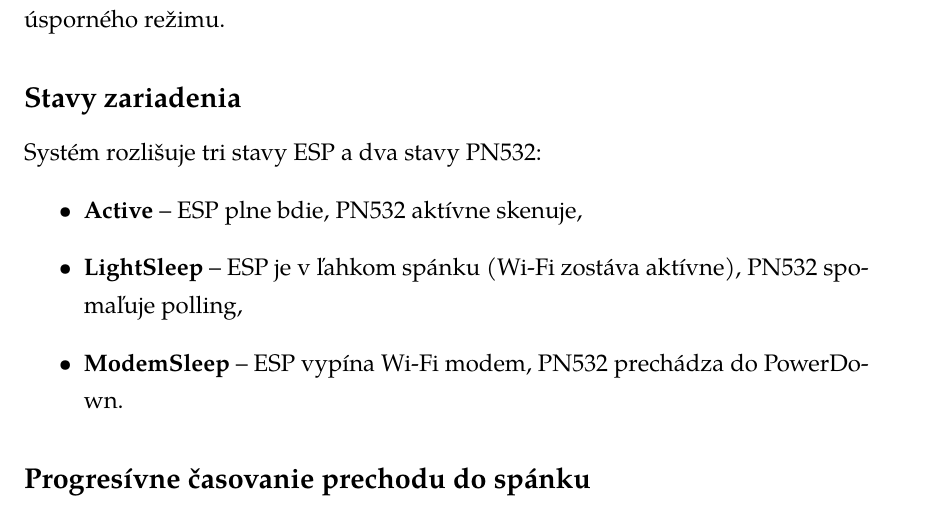
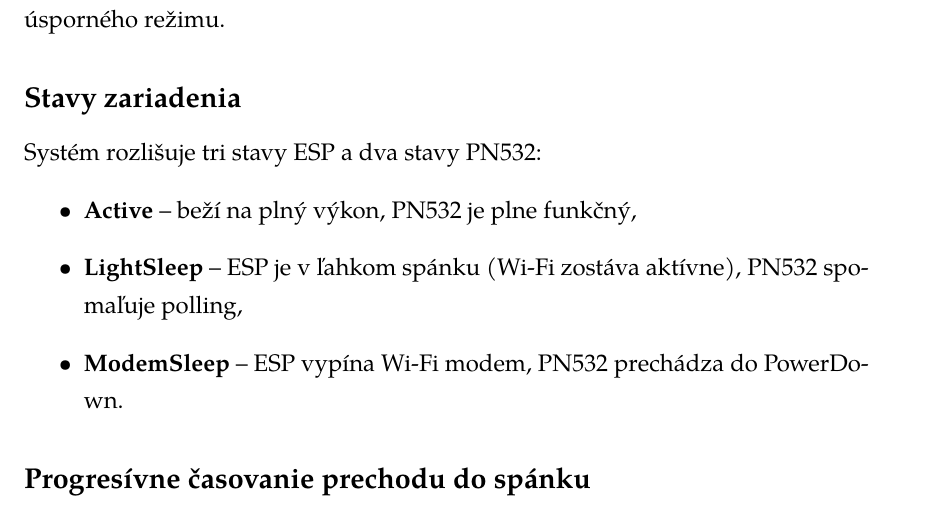
Before and after one commit to Team-project-ISIC-attendance/isic-project-documentation, a LaTeX thesis (thesis.tex, which reads chapters/hardware.tex): part of page 42 of 69, cut so that both start at the same text. Compiled offline with XeLaTeX; a missing font is replaced by an installed copy or a similar font.

Commit message:
fix: update terminology in power management states for clarity

```diff
--- a/chapters/hardware.tex
+++ b/chapters/hardware.tex
@@ -130,7 +130,7 @@ Firmvér obsahuje službu \texttt{PowerService}, ktorá riadi spotrebu zariadeni
 
 Systém rozlišuje tri stavy ESP a dva stavy PN532:
 \begin{itemize}
-    \item \textbf{Active} -- ESP plne bdie, PN532 aktívne skenuje,
+    \item \textbf{Active} -- beží na plný výkon, PN532 je plne funkčný,
     \item \textbf{LightSleep} -- ESP je v ľahkom spánku (Wi-Fi zostáva aktívne), PN532 spomaľuje polling,
     \item \textbf{ModemSleep} -- ESP vypína Wi-Fi modem, PN532 prechádza do PowerDown.
 \end{itemize}
```
